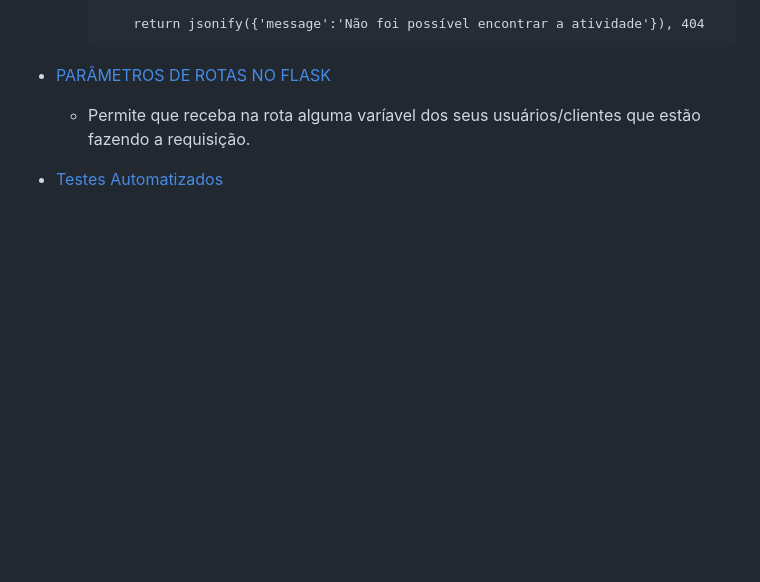
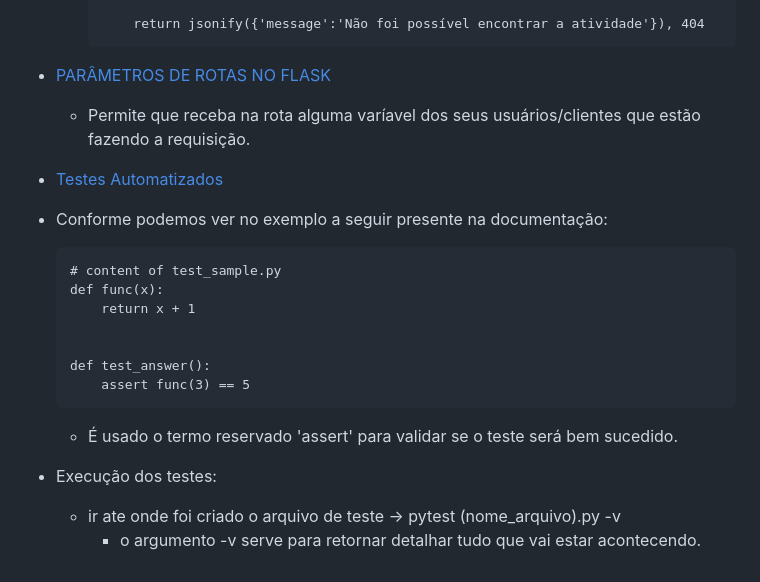
Before and after one commit to BManduca/projects-python-rocketseat, a Markdown page: Módulos/Modulo03/diaryModule.md, the part around the change. GitHub-like rendering; blank space fills up the shorter version.

Commit message:
docs: documentation create new task test

```diff
--- a/Módulos/Modulo03/diaryModule.md
+++ b/Módulos/Modulo03/diaryModule.md
@@ -202,3 +202,20 @@ ou
 
 
 - [Testes Automatizados](https://docs.pytest.org/en/stable/getting-started.html#install-pytest)
+
+- Conforme podemos ver no exemplo a seguir presente na documentação:
+    >
+      # content of test_sample.py
+      def func(x):
+          return x + 1
+
+
+      def test_answer():
+          assert func(3) == 5
+
+  - É usado o termo reservado 'assert' para validar se o teste será bem sucedido.
+
+
+- Execução dos testes:
+  - ir ate onde foi criado o arquivo de teste -> pytest (nome_arquivo).py -v
+    - o argumento -v serve para retornar detalhar tudo que vai estar acontecendo.
```
